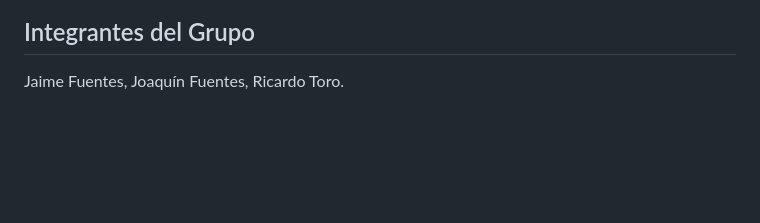
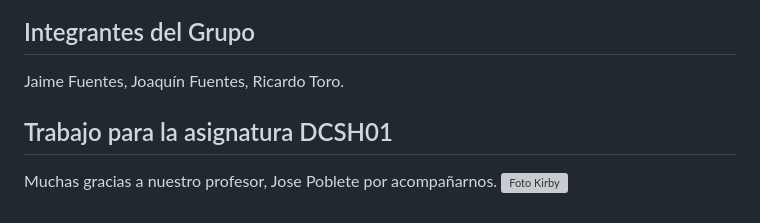
Before and after one commit to Velcy-a/Control-climatol-gico-esp32, a Markdown page: README.md, the part around the change. Rendered like a GitHub page; blank space fills up the shorter version; grey boxes are pictures that could not be loaded.

```diff
--- a/README.md
+++ b/README.md
@@ -78,3 +78,7 @@ Debido a que el router doméstico puede alterar dinámicamente el canal de radio
 
 ## Integrantes del Grupo
 Jaime Fuentes, Joaquín Fuentes, Ricardo Toro.
+
+## Trabajo para la asignatura DCSH01
+Muchas gracias a nuestro profesor, Jose Poblete por acompañarnos.
+![Foto Kirby](https://encrypted-tbn0.gstatic.com/images?q=tbn:ANd9GcTQjUreEyPZzDjWjUg0vDb7AbjTBvEvTiCWTXDOC_41bW6FbVyk7mmDYN8&s=10)
```
